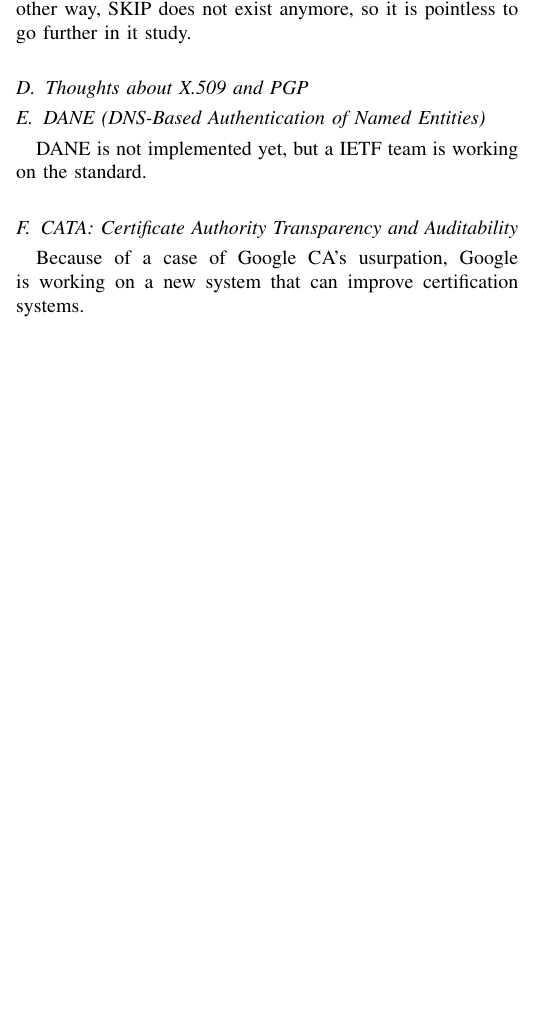
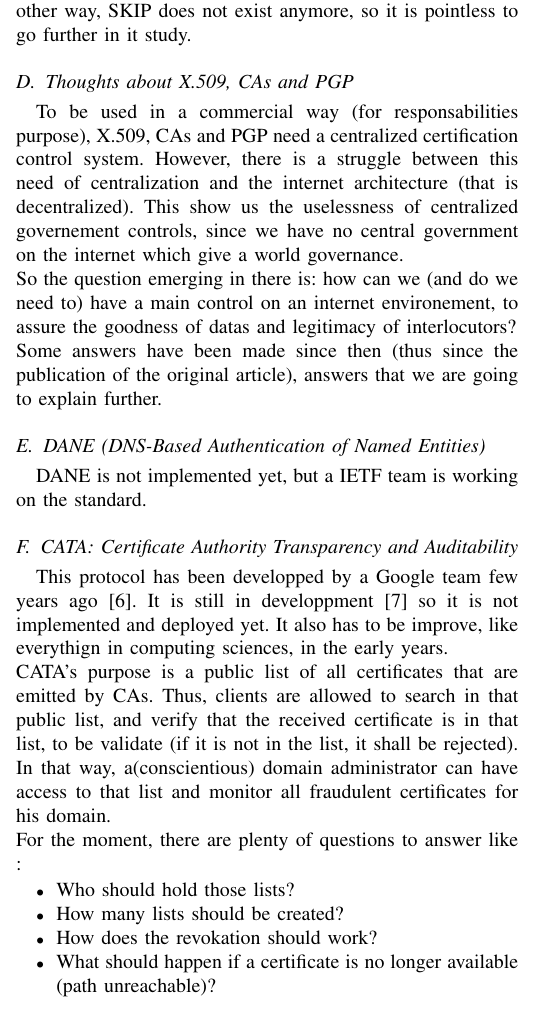
Before and after one commit to RiceBowlJr/Paper_cert_overview, a LaTeX paper (paper.tex): part of one column of page 2 of 2 before the commit and part of one column of page 2 of 3 after it, cut so that both start at the same text, the shorter picture padded with empty space. Compiled offline with pdfLaTeX.

Commit message:
Old tech done, maybe need to rewrite the end of X509

```diff
--- a/paper.tex
+++ b/paper.tex
@@ -138,10 +138,12 @@ The problem is that SKIP happens at a low level, so it is transparent to the use
 So that protocol imediatly looks unapropriate for our study. In other way, SKIP does not exist anymore, so it is pointless to go further in it study.
 
 
-\subsection{Thoughts about X.509 and PGP}
+\subsection{Thoughts about X.509, CAs and PGP}
 \label{thoughts_old}
 
-
+To be used in a commercial way (for responsabilities purpose), X.509, CAs and PGP need a centralized certification control system. However, there is a struggle between this need of centralization and the internet architecture (that is decentralized). This show us the uselessness of centralized governement controls, since we have no central government on the internet which give a world governance.\\
+So the question emerging in there is: how can we (and do we need to) have a main control on an internet environement, to assure the goodness of datas and legitimacy of interlocutors?\\
+Some answers have been made since then (thus since the publication of the original article), answers that we are going to explain further.
 
 
 \subsection{DANE (DNS-Based Authentication of Named Entities)}
@@ -152,7 +154,16 @@ DANE is not implemented yet, but a IETF team is working on the standard.
 \subsection{CATA: Certificate Authority Transparency and Auditability}
 \label{certtrans}
 
-Because of a case of Google CA's usurpation, Google is working on a new system that can improve certification systems.
+This protocol has been developped by a Google team few years ago \cite{LL11}. It is still in developpment \cite{certtransp2013} so it is not implemented and deployed yet. It also has to be improve, like everythign in computing sciences, in the early years.\\
+CATA's purpose is a public list of all certificates that are emitted by CAs. Thus, clients are allowed to search in that public list, and verify that the received certificate is in that list, to be validate (if it is not in the list, it shall be rejected).\\
+In that way, a(conscientious) domain administrator can have access to that list and monitor all fraudulent certificates for his domain.\\
+For the moment, there are plenty of questions to answer like :
+\begin{itemize}
+	\item Who should hold those lists?
+	\item How many lists should be created?
+	\item How does the revokation should work?
+	\item What should happen if a certificate is no longer available (path unreachable)?
+\end{itemize}
 
 \nocite{*}
 
```
Also changed, not shown: paper.pdf, paper.tex (3 more changed lines), 3 other files.
